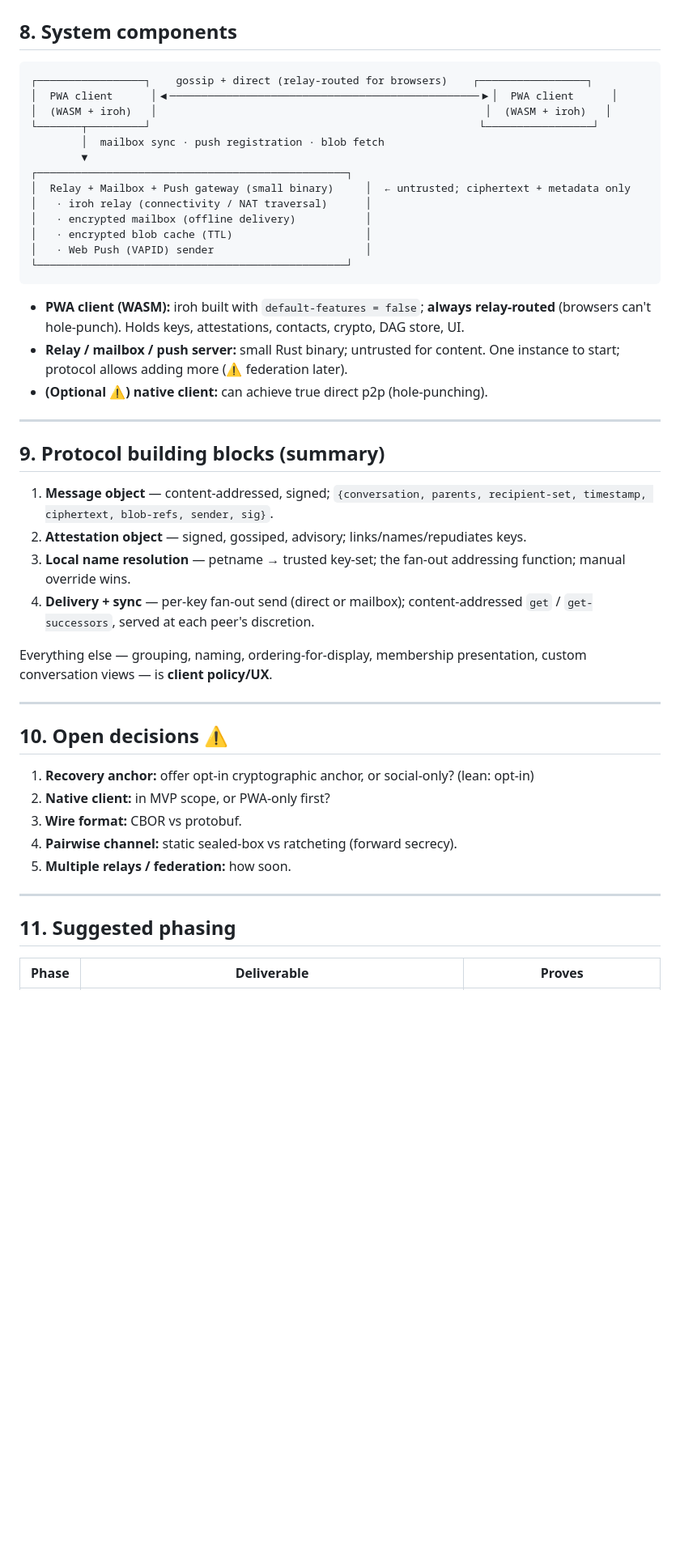
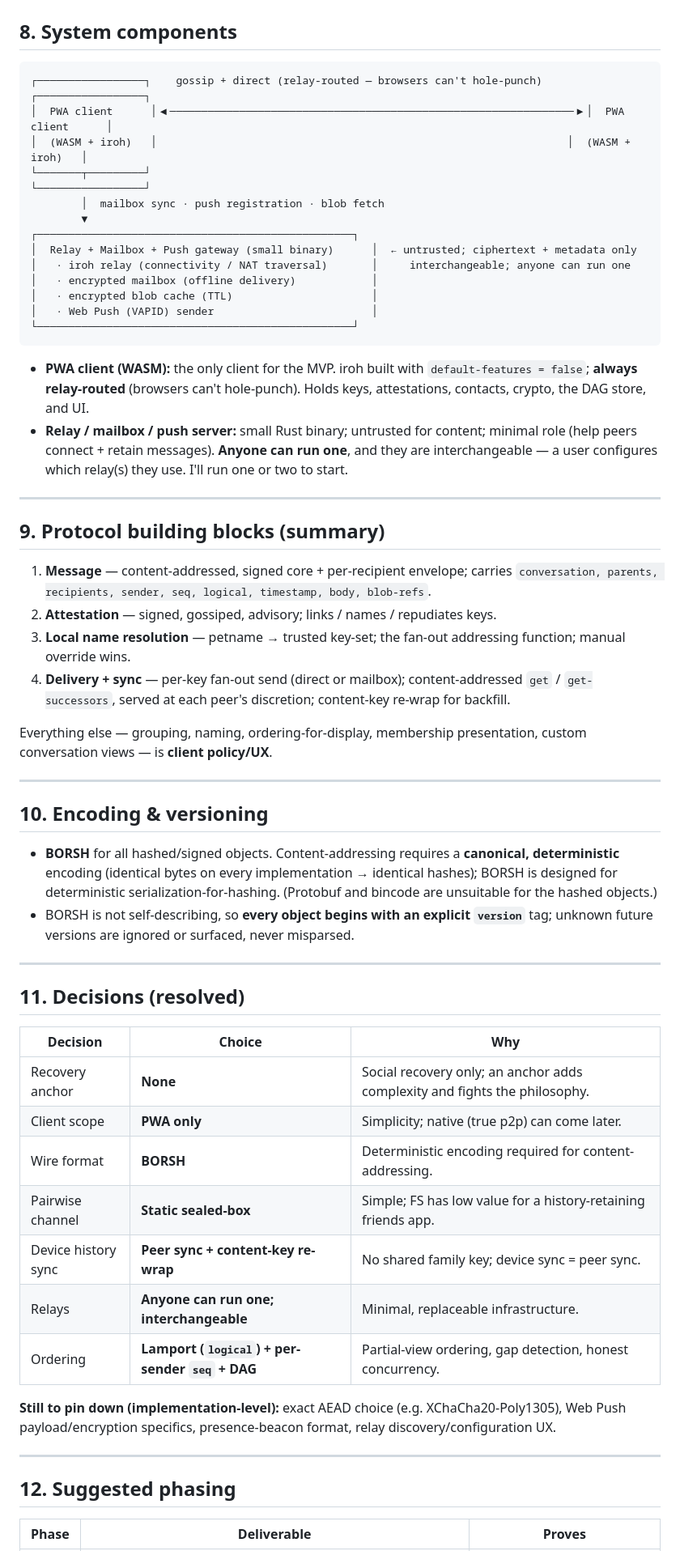
Before and after one commit to netrome/zink, a Markdown page: docs/SPEC.md, the part around one of its changes. Shown at 81% size. GitHub-like rendering; blank space fills up the shorter version.

````diff
--- a/docs/SPEC.md
+++ b/docs/SPEC.md
@@ -232,56 +247,77 @@ identical sync mechanism actually decrypt same-person backfill.
 ## 8. System components
 
 ```
-┌─────────────────┐    gossip + direct (relay-routed for browsers)    ┌─────────────────┐
-│  PWA client      │◀─────────────────────────────────────────────────▶│  PWA client      │
-│  (WASM + iroh)   │                                                    │  (WASM + iroh)   │
-└───────┬─────────┘                                                    └─────────────────┘
+┌─────────────────┐    gossip + direct (relay-routed — browsers can't hole-punch)   ┌─────────────────┐
+│  PWA client      │◀────────────────────────────────────────────────────────────────▶│  PWA client      │
+│  (WASM + iroh)   │                                                                 │  (WASM + iroh)   │
+└───────┬─────────┘                                                                 └─────────────────┘
         │  mailbox sync · push registration · blob fetch
         ▼
-┌─────────────────────────────────────────────────┐
-│  Relay + Mailbox + Push gateway (small binary)     │  ← untrusted; ciphertext + metadata only
-│   · iroh relay (connectivity / NAT traversal)      │
-│   · encrypted mailbox (offline delivery)           │
-│   · encrypted blob cache (TTL)                     │
-│   · Web Push (VAPID) sender                        │
-└─────────────────────────────────────────────────┘
+┌──────────────────────────────────────────────────┐
+│  Relay + Mailbox + Push gateway (small binary)      │  ← untrusted; ciphertext + metadata only
+│   · iroh relay (connectivity / NAT traversal)       │     interchangeable; anyone can run one
+│   · encrypted mailbox (offline delivery)            │
+│   · encrypted blob cache (TTL)                      │
+│   · Web Push (VAPID) sender                         │
+└──────────────────────────────────────────────────┘
 ```
 
-- **PWA client (WASM):** iroh built with `default-features = false`; **always
-  relay-routed** (browsers can't hole-punch). Holds keys, attestations, contacts,
-  crypto, DAG store, UI.
-- **Relay / mailbox / push server:** small Rust binary; untrusted for content. One
-  instance to start; protocol allows adding more (⚠️ federation later).
-- **(Optional ⚠️) native client:** can achieve true direct p2p (hole-punching).
+- **PWA client (WASM):** the only client for the MVP. iroh built with
+  `default-features = false`; **always relay-routed** (browsers can't hole-punch).
+  Holds keys, attestations, contacts, crypto, the DAG store, and UI.
+- **Relay / mailbox / push server:** small Rust binary; untrusted for content;
+  minimal role (help peers connect + retain messages). **Anyone can run one**, and
+  they are interchangeable — a user configures which relay(s) they use. I'll run one
+  or two to start.
 
 ---
 
 ## 9. Protocol building blocks (summary)
 
-1. **Message object** — content-addressed, signed; `{conversation, parents,
-   recipient-set, timestamp, ciphertext, blob-refs, sender, sig}`.
-2. **Attestation object** — signed, gossiped, advisory; links/names/repudiates keys.
+1. **Message** — content-addressed, signed core + per-recipient envelope; carries
+   `conversation, parents, recipients, sender, seq, logical, timestamp, body, blob-refs`.
+2. **Attestation** — signed, gossiped, advisory; links / names / repudiates keys.
 3. **Local name resolution** — petname → trusted key-set; the fan-out addressing
    function; manual override wins.
 4. **Delivery + sync** — per-key fan-out send (direct or mailbox); content-addressed
-   `get` / `get-successors`, served at each peer's discretion.
+   `get` / `get-successors`, served at each peer's discretion; content-key re-wrap for
+   backfill.
 
 Everything else — grouping, naming, ordering-for-display, membership presentation,
 custom conversation views — is **client policy/UX**.
 
 ---
 
-## 10. Open decisions ⚠️
+## 10. Encoding & versioning
 
-1. **Recovery anchor:** offer opt-in cryptographic anchor, or social-only? (lean: opt-in)
-2. **Native client:** in MVP scope, or PWA-only first?
-3. **Wire format:** CBOR vs protobuf.
-4. **Pairwise channel:** static sealed-box vs ratcheting (forward secrecy).
-5. **Multiple relays / federation:** how soon.
+- **BORSH** for all hashed/signed objects. Content-addressing requires a
+  **canonical, deterministic** encoding (identical bytes on every implementation →
+  identical hashes); BORSH is designed for deterministic serialization-for-hashing.
+  (Protobuf and bincode are unsuitable for the hashed objects.)
+- BORSH is not self-describing, so **every object begins with an explicit `version`**
+  tag; unknown future versions are ignored or surfaced, never misparsed.
 
 ---
 
-## 11. Suggested phasing
+## 11. Decisions (resolved)
+
+| Decision | Choice | Why |
+|---|---|---|
+| Recovery anchor | **None** | Social recovery only; an anchor adds complexity and fights the philosophy. |
+| Client scope | **PWA only** | Simplicity; native (true p2p) can come later. |
+| Wire format | **BORSH** | Deterministic encoding required for content-addressing. |
+| Pairwise channel | **Static sealed-box** | Simple; FS has low value for a history-retaining friends app. |
+| Device history sync | **Peer sync + content-key re-wrap** | No shared family key; device sync = peer sync. |
+| Relays | **Anyone can run one; interchangeable** | Minimal, replaceable infrastructure. |
+| Ordering | **Lamport (`logical`) + per-sender `seq` + DAG** | Partial-view ordering, gap detection, honest concurrency. |
+
+**Still to pin down (implementation-level):** exact AEAD choice (e.g.
+XChaCha20-Poly1305), Web Push payload/encryption specifics, presence-beacon format,
+relay discovery/configuration UX.
+
+---
+
+## 12. Suggested phasing
 
 | Phase | Deliverable | Proves |
 |---|---|---|
````
Also changed, not shown: other parts of docs/SPEC.md (+110 -95 lines).
